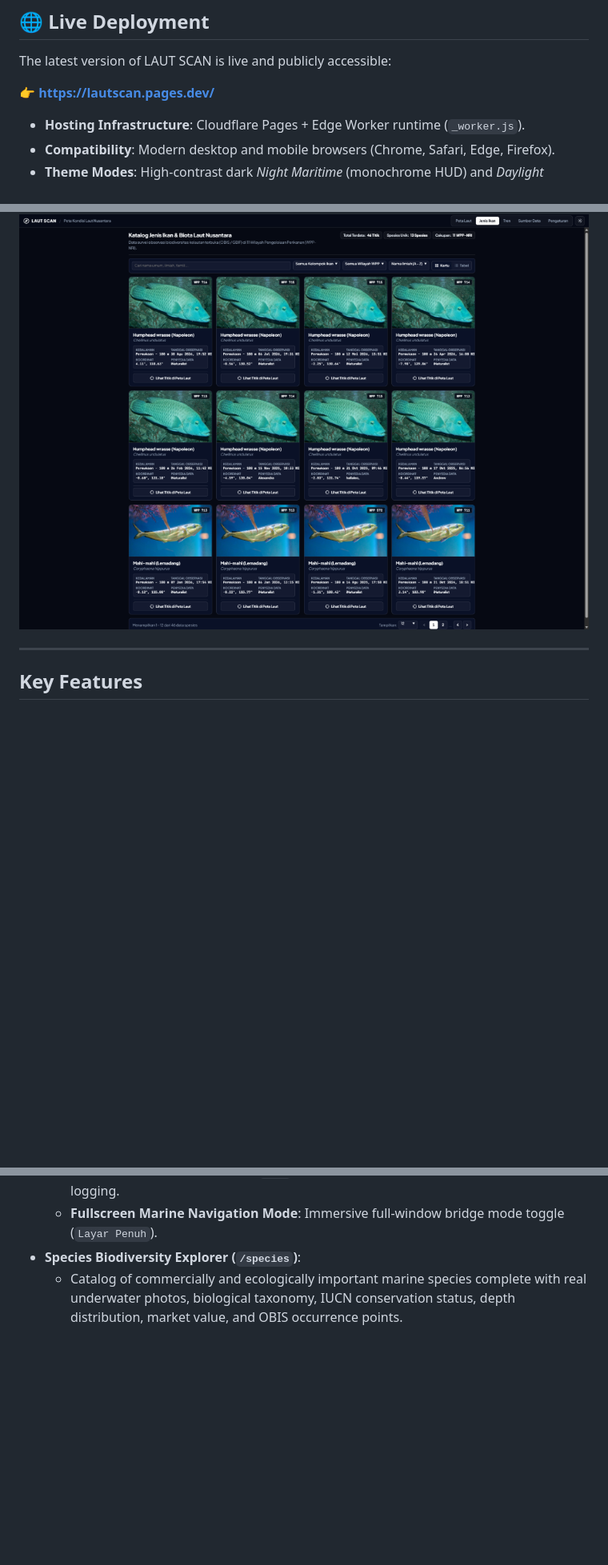
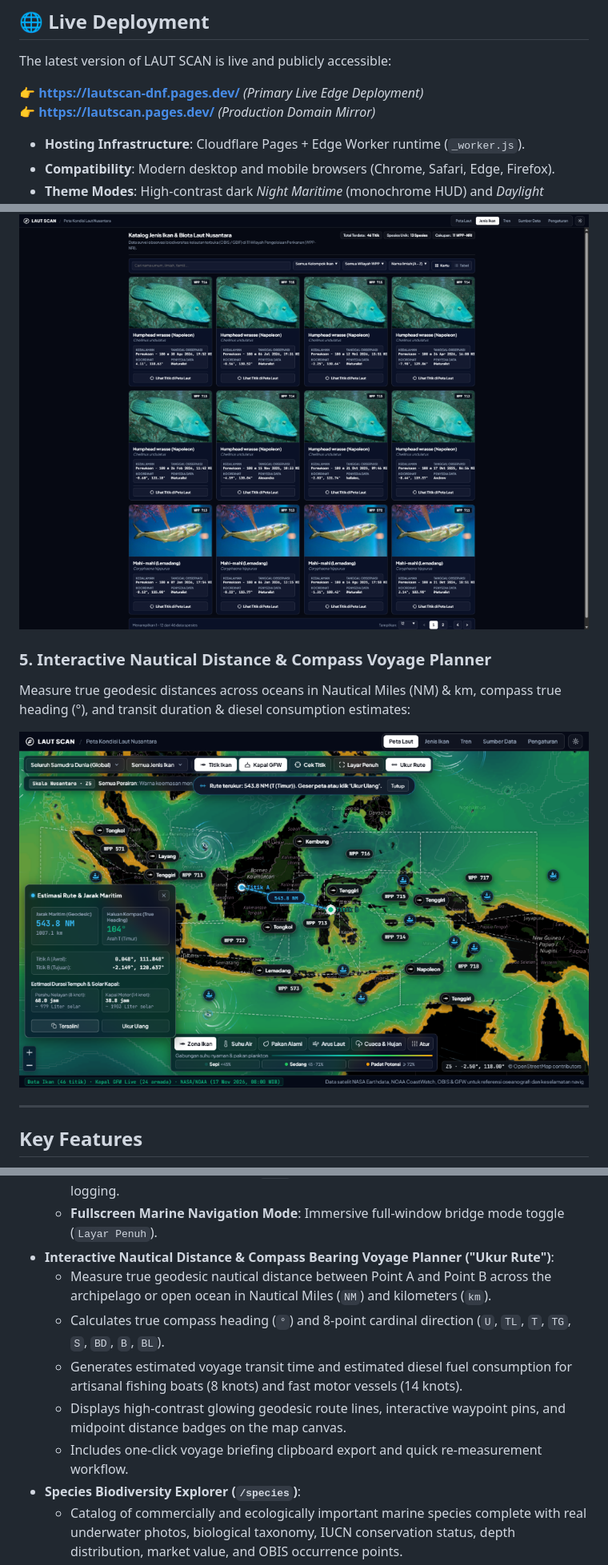
Before and after one commit to muhammadfahas/lautscan, a Markdown page: README.md, 3 parts joined by grey strips. Shown at 80% size. GitHub-like rendering; pictures changed too: docs/screenshots/nautical_ruler_voyage_planner.png (added); blank space fills up the shorter version.

Commit message:
feat: add interactive nautical distance and compass bearing voyage planner, refresh telemetry timestamps for 2026-11-17, and update live documentation

```diff
--- a/README.md
+++ b/README.md
@@ -10,7 +10,8 @@ LAUT SCAN is an open-source, web-based marine intelligence and oceanographic pla
 
 The latest version of LAUT SCAN is live and publicly accessible:
 
-👉 **[https://lautscan.pages.dev/](https://lautscan.pages.dev/)**
+👉 **[https://lautscan-dnf.pages.dev/](https://lautscan-dnf.pages.dev/)** *(Primary Live Edge Deployment)*
+👉 **[https://lautscan.pages.dev/](https://lautscan.pages.dev/)** *(Production Domain Mirror)*
 
 - **Hosting Infrastructure**: Cloudflare Pages + Edge Worker runtime (`_worker.js`).
 - **Compatibility**: Modern desktop and mobile browsers (Chrome, Safari, Edge, Firefox).
@@ -40,6 +41,11 @@ Comprehensive pelagic biodiversity explorer with authentic underwater photograph
 
 ![Marine Species Catalog](docs/screenshots/species_explorer_cards.png)
 
+### 5. Interactive Nautical Distance & Compass Voyage Planner
+Measure true geodesic distances across oceans in Nautical Miles (NM) & km, compass true heading (°), and transit duration & diesel consumption estimates:
+
+![Nautical Ruler & Compass Voyage Planner](docs/screenshots/nautical_ruler_voyage_planner.png)
+
 ---
 
 ## Key Features
@@ -65,6 +71,12 @@ Comprehensive pelagic biodiversity explorer with authentic underwater photograph
   - Click any oceanic coordinate to compute interpolated multi-source telemetry: water temperature (°C/°F), chlorophyll-a, ocean current speed & 16-point compass direction, NASA IMERG precipitation rate, wave height, navigation safety tier, and NASA CYGNSS storm tracking.
   - **Quick Telemetry Sharing & Export**: One-click clipboard copy of formatted oceanic coordinates and downloadable `.txt` telemetry reports for research and voyage logging.
   - **Fullscreen Marine Navigation Mode**: Immersive full-window bridge mode toggle (`Layar Penuh`).
+- **Interactive Nautical Distance & Compass Bearing Voyage Planner ("Ukur Rute")**:
+  - Measure true geodesic nautical distance between Point A and Point B across the archipelago or open ocean in Nautical Miles (`NM`) and kilometers (`km`).
+  - Calculates true compass heading (`°`) and 8-point cardinal direction (`U`, `TL`, `T`, `TG`, `S`, `BD`, `B`, `BL`).
+  - Generates estimated voyage transit time and estimated diesel fuel consumption for artisanal fishing boats (8 knots) and fast motor vessels (14 knots).
+  - Displays high-contrast glowing geodesic route lines, interactive waypoint pins, and midpoint distance badges on the map canvas.
+  - Includes one-click voyage briefing clipboard export and quick re-measurement workflow.
 - **Species Biodiversity Explorer (`/species`)**:
   - Catalog of commercially and ecologically important marine species complete with real underwater photos, biological taxonomy, IUCN conservation status, depth distribution, market value, and OBIS occurrence points.
   - Grid card and tabular views with search, category filtering, column sorting, and pagination.
```
Also changed, not shown: 7 other files.
